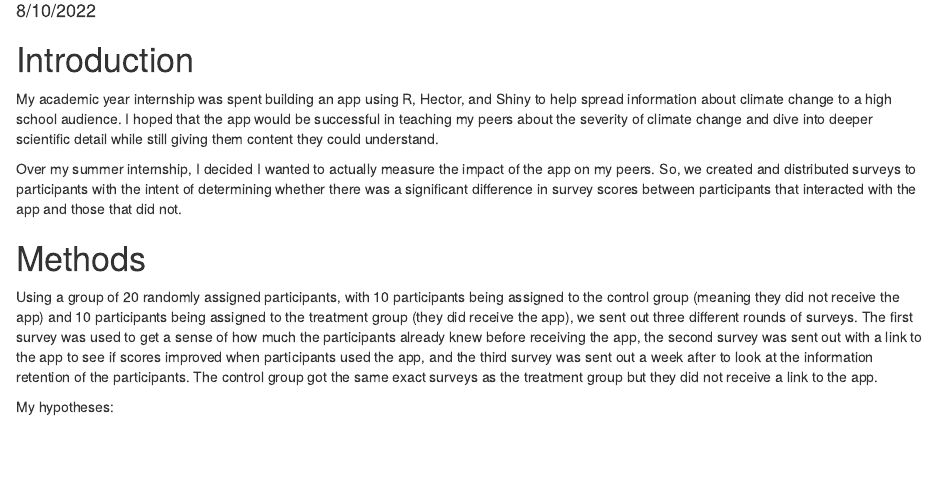
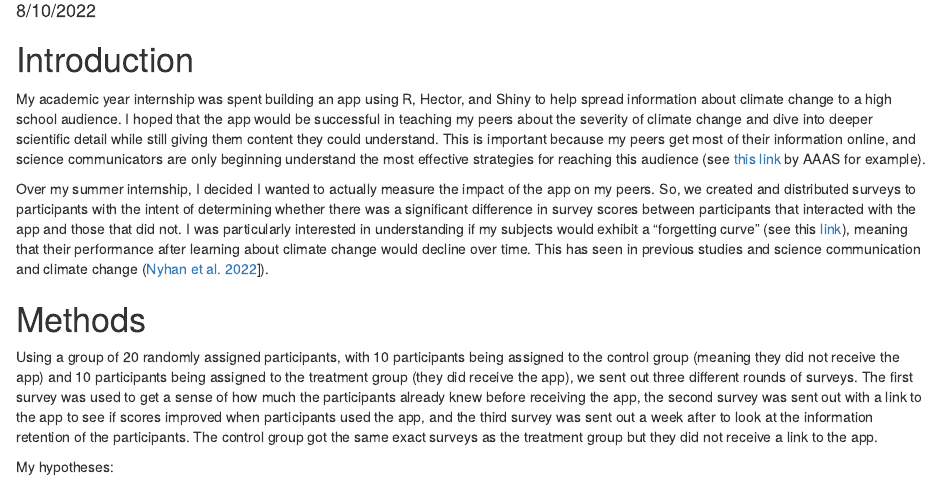
Before and after one commit to BennettForville/Bshiny2, an R Markdown document (Bennett_surveyanalysis.Rmd): the page in a window 1100 px wide, from 100 px down. Rendered offline with R 4.5, knitr and Pandoc, with nearby package versions.

Commit message:
Add some context and citations to introduction

```diff
--- a/Bennett_surveyanalysis.Rmd
+++ b/Bennett_surveyanalysis.Rmd
@@ -7,9 +7,9 @@ output: html_document
 
 # Introduction
 
-My academic year internship was spent building an app using R, Hector, and Shiny to help spread information about climate change to a high school audience. I hoped that the app would be successful in teaching my peers about the severity of climate change and dive into deeper scientific detail while still giving them content they could understand.
+My academic year internship was spent building an app using R, Hector, and Shiny to help spread information about climate change to a high school audience. I hoped that the app would be successful in teaching my peers about the severity of climate change and dive into deeper scientific detail while still giving them content they could understand. This is important because my peers get most of their information online, and science communicators are only beginning understand the most effective strategies for reaching this audience (see [this link](https://www.aaas.org/programs/center-public-engagement-science-and-technology/communicating-science-online) by AAAS for example).
 
-Over my summer internship, I decided I wanted to actually measure the impact of the app on my peers. So, we created and distributed surveys to participants with the intent of determining whether there was a significant difference in survey scores between participants that interacted with the app and those that did not.
+Over my summer internship, I decided I wanted to actually measure the impact of the app on my peers. So, we created and distributed surveys to participants with the intent of determining whether there was a significant difference in survey scores between participants that interacted with the app and those that did not. I was particularly interested in understanding if my subjects would exhibit a "forgetting curve" (see this [link](https://www.growthengineering.co.uk/what-is-the-forgetting-curve/)), meaning that their performance after learning about climate change would decline over time. This has seen in previous studies and science communication and climate change ([Nyhan et al. 2022](https://www.pnas.org/doi/epdf/10.1073/pnas.2122069119)]).
 
 # Methods
 
```
